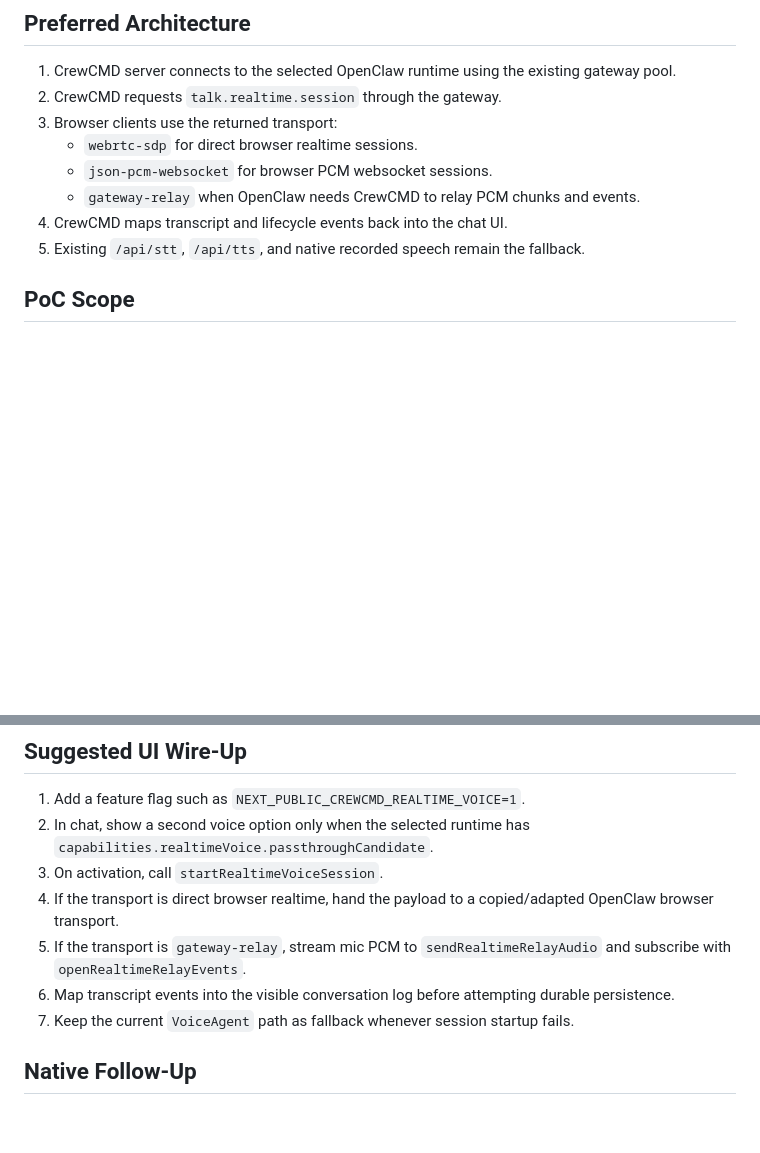
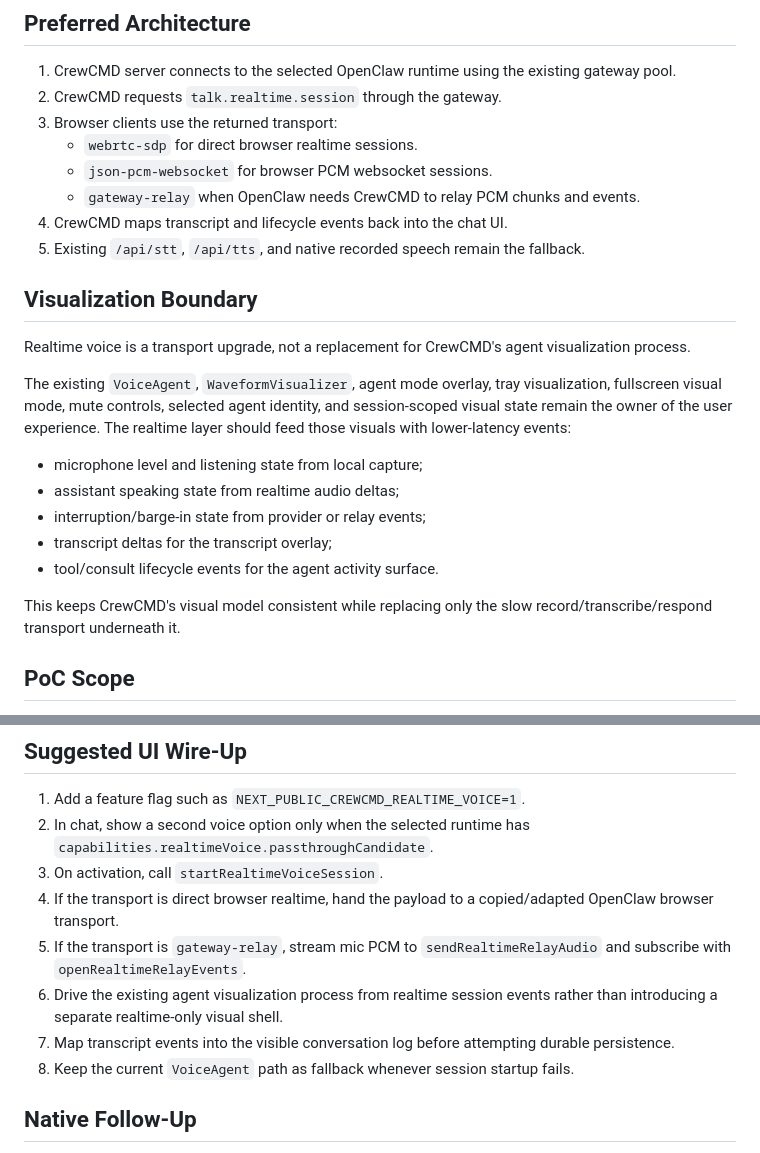
Before and after one commit to axislabs-dev/crewcmd, a Markdown page: docs/plans/realtime-voice-openclaw-passthrough.md, 2 parts joined by grey strips. Drawn GitHub-style; blank space fills up the shorter version.

Commit message:
docs: preserve agent voice visualisation

```diff
--- a/docs/plans/realtime-voice-openclaw-passthrough.md
+++ b/docs/plans/realtime-voice-openclaw-passthrough.md
@@ -16,6 +16,20 @@ This PoC keeps the reliable legacy path intact and adds a narrow passthrough pat
    - `gateway-relay` when OpenClaw needs CrewCMD to relay PCM chunks and events.
 4. CrewCMD maps transcript and lifecycle events back into the chat UI.
 5. Existing `/api/stt`, `/api/tts`, and native recorded speech remain the fallback.
+
+## Visualization Boundary
+
+Realtime voice is a transport upgrade, not a replacement for CrewCMD's agent visualization process.
+
+The existing `VoiceAgent`, `WaveformVisualizer`, agent mode overlay, tray visualization, fullscreen visual mode, mute controls, selected agent identity, and session-scoped visual state remain the owner of the user experience. The realtime layer should feed those visuals with lower-latency events:
+
+- microphone level and listening state from local capture;
+- assistant speaking state from realtime audio deltas;
+- interruption/barge-in state from provider or relay events;
+- transcript deltas for the transcript overlay;
+- tool/consult lifecycle events for the agent activity surface.
+
+This keeps CrewCMD's visual model consistent while replacing only the slow record/transcribe/respond transport underneath it.
 
 ## PoC Scope
 
@@ -66,8 +80,9 @@ Runtime capability hints now include `realtimeVoice`, which is intentionally con
 3. On activation, call `startRealtimeVoiceSession`.
 4. If the transport is direct browser realtime, hand the payload to a copied/adapted OpenClaw browser transport.
 5. If the transport is `gateway-relay`, stream mic PCM to `sendRealtimeRelayAudio` and subscribe with `openRealtimeRelayEvents`.
-6. Map transcript events into the visible conversation log before attempting durable persistence.
-7. Keep the current `VoiceAgent` path as fallback whenever session startup fails.
+6. Drive the existing agent visualization process from realtime session events rather than introducing a separate realtime-only visual shell.
+7. Map transcript events into the visible conversation log before attempting durable persistence.
+8. Keep the current `VoiceAgent` path as fallback whenever session startup fails.
 
 ## Native Follow-Up
 
```
